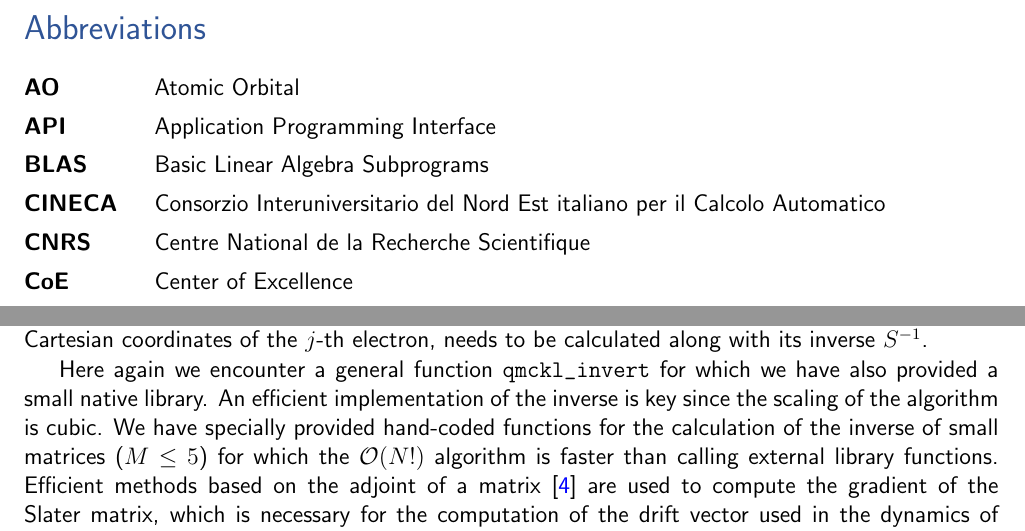
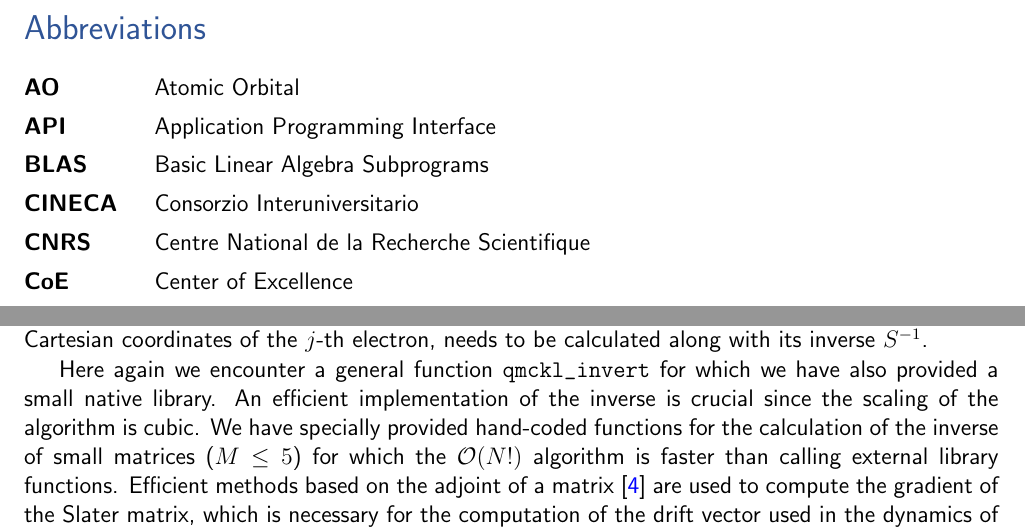
Before and after one commit to TREX-CoE/trex_D1.2, a LaTeX document (main.tex, which reads 04-abbreviations.tex, 05-content.tex): two parts of pages 5 and 15 of 26, joined at a grey line, cut so that both start at the same text. Compiled offline with pdfLaTeX.

Commit message:
Updates from Overleaf

```diff
--- a/04-abbreviations.tex
+++ b/04-abbreviations.tex
@@ -49,7 +49,7 @@
 \acro{AO}{Atomic Orbital}
 \acro{API}{Application Programming Interface}
 \acro{BLAS}{Basic Linear Algebra Subprograms}
-\acro{CINECA}{Consorzio Interuniversitario del Nord Est italiano per il Calcolo Automatico}
+\acro{CINECA}{Consorzio Interuniversitario}
 \acro{CNRS}{Centre National de la Recherche Scientifique}
 \acro{CoE}{Center of Excellence}
 \acro{DFT}{Density Functional Theory}
--- a/05-content.tex
+++ b/05-content.tex
@@ -297,7 +297,7 @@ calculated along with its inverse $S^{-1}$.
 
 Here again we encounter a general  function
 \mintinline{C}{qmckl_invert} for which we have also provided a small native
-library. An efficient implementation of the inverse is key since the
+library. An efficient implementation of the inverse is crucial since the
 scaling of the algorithm is cubic. We have specially provided hand-coded functions for
 the calculation of the inverse of small matrices ($M\le 5$) for which the
 $\mathcal{O}(N!)$ algorithm is faster than calling external library functions.
```
